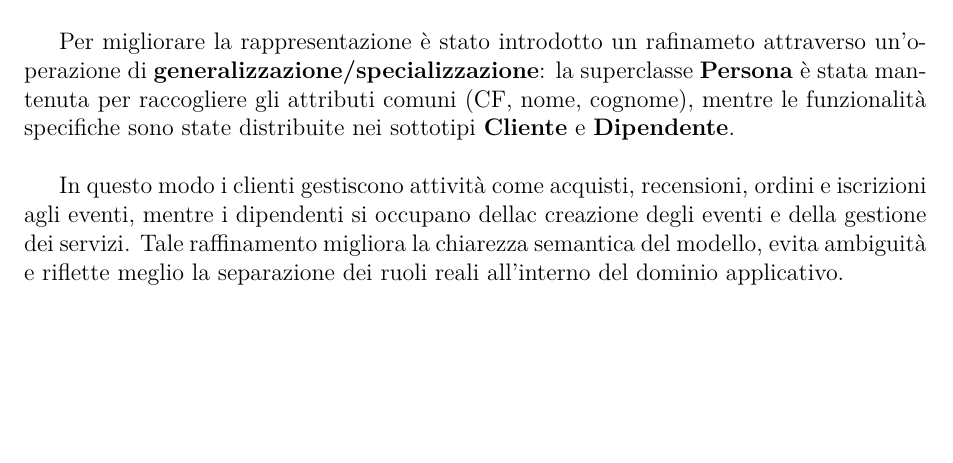
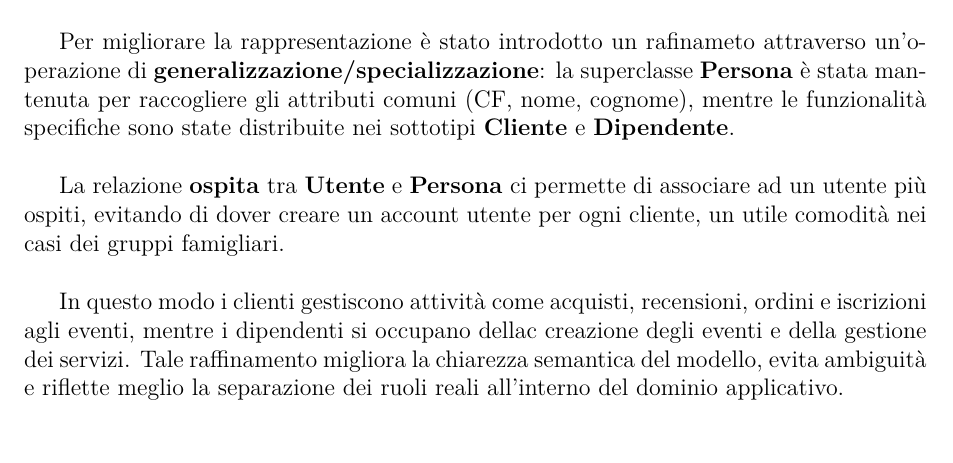
Before and after one commit to alessandrorebosio/DB25-farmhouse, a LaTeX document (report/report.tex): part of page 6 of 30, cut so that both start at the same text, the shorter picture padded with empty space. Compiled offline with pdfLaTeX.

Commit message:
Add: explanation of ospita

```diff
--- a/report/report.tex
+++ b/report/report.tex
@@ -150,6 +150,10 @@ Per migliorare la rappresentazione è stato introdotto un rafinameto
 attraverso un'operazione di \textbf{generalizzazione/specializzazione}: la superclasse \textbf{Persona} è stata mantenuta
 per raccogliere gli attributi comuni (CF, nome, cognome), mentre le funzionalità specifiche sono state distribuite nei sottotipi
 \textbf{Cliente} e \textbf{Dipendente}.
+
+\vspace{\baselineskip}
+La relazione \textbf{ospita} tra \textbf{Utente} e \textbf{Persona} ci permette di associare ad un utente più ospiti, evitando di dover creare un account utente per ogni cliente, un utile comodità nei casi dei gruppi famigliari.
+
 
 \vspace{\baselineskip}
 In questo modo i clienti gestiscono attività come acquisti, recensioni, ordini e iscrizioni agli eventi, mentre
```
